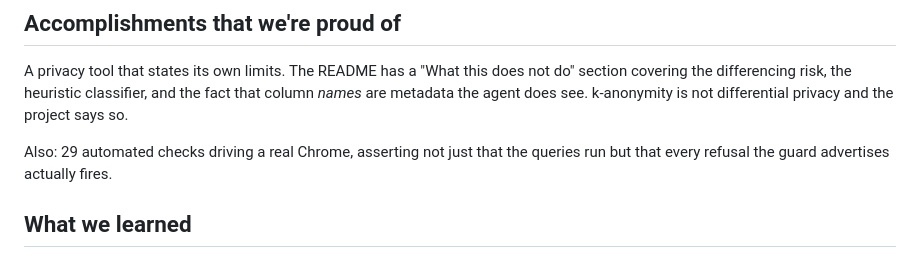
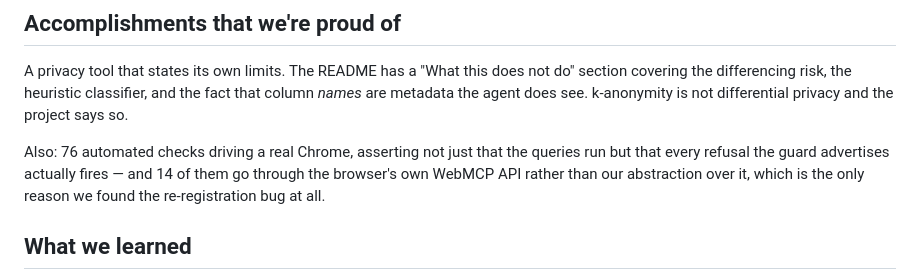
Before and after one commit to Beeeeen/blindfold, a Markdown page: docs/devpost-submission.md, the part around the change. Rendered like a GitHub page.

Commit message:
Correct stale test counts in the submission docs
Co-Authored-By: Claude Opus 5 <noreply@anthropic.com>

```diff
--- a/docs/devpost-submission.md
+++ b/docs/devpost-submission.md
@@ -121,8 +121,10 @@ do" section covering the differencing risk, the heuristic classifier, and the
 fact that column *names* are metadata the agent does see. k-anonymity is not
 differential privacy and the project says so.
 
-Also: 29 automated checks driving a real Chrome, asserting not just that the
-queries run but that every refusal the guard advertises actually fires.
+Also: 76 automated checks driving a real Chrome, asserting not just that the
+queries run but that every refusal the guard advertises actually fires — and
+14 of them go through the browser's own WebMCP API rather than our abstraction
+over it, which is the only reason we found the re-registration bug at all.
 
 ## What we learned
 
```
Also changed, not shown: docs/demo-script.md (+1 -1 lines).
